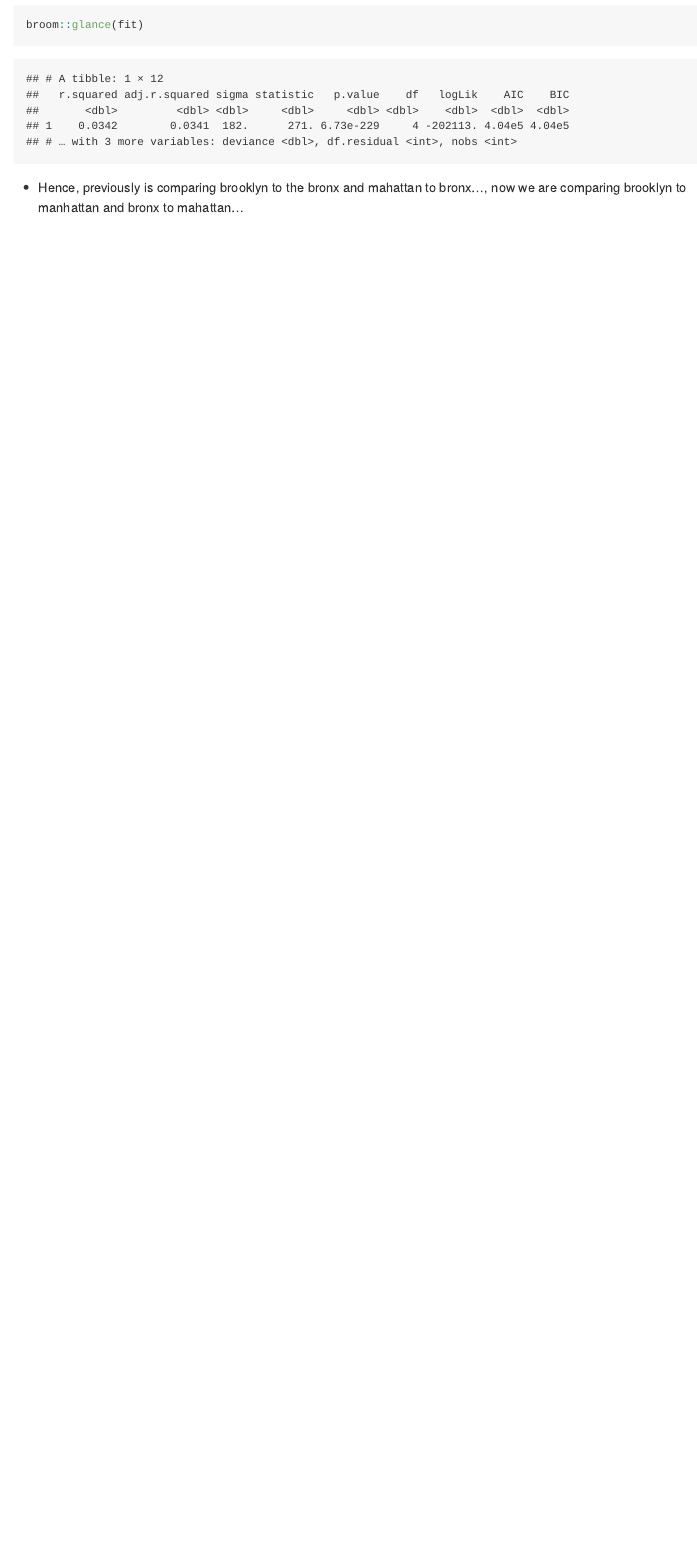
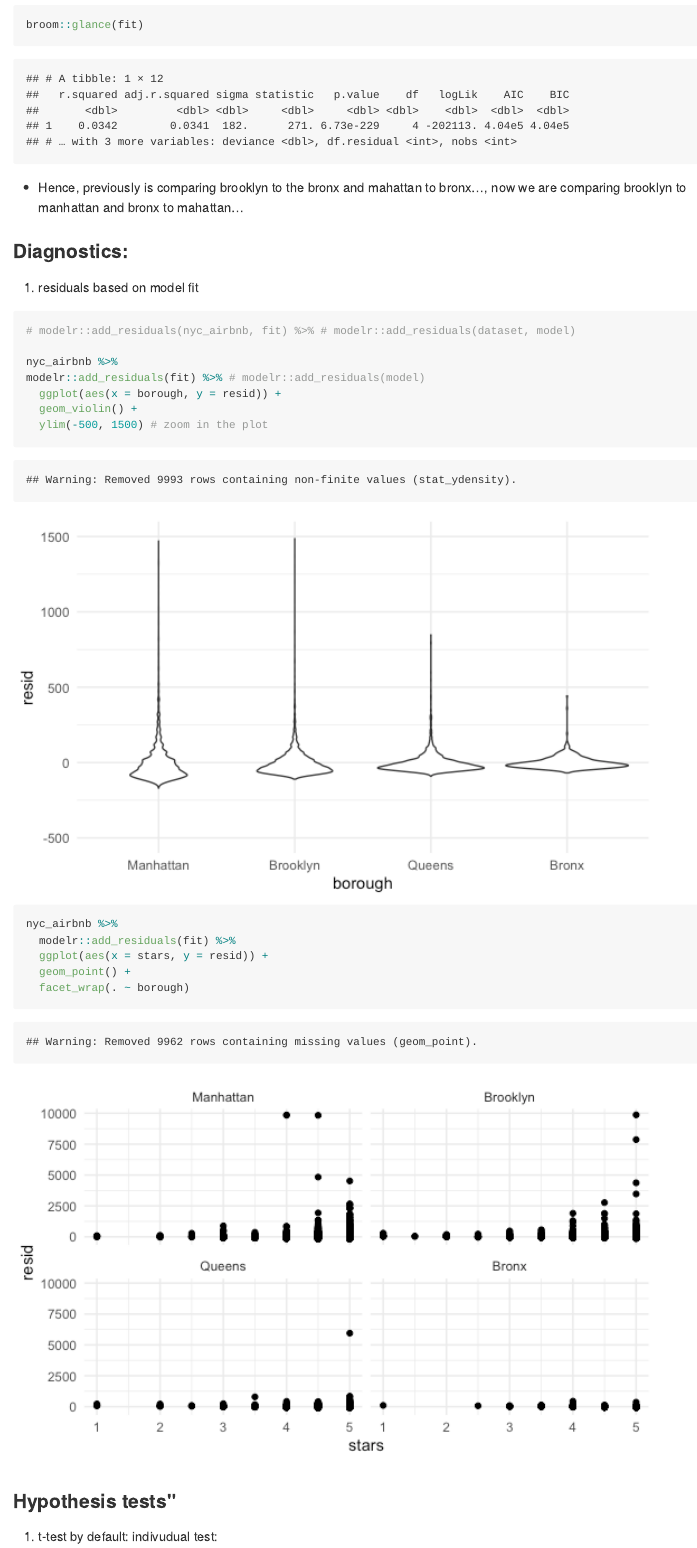
Before and after one commit to yuxuan658/linear_models, an R Markdown document (Linear_models.Rmd): the page in a window 1100 px wide, from 4040 px down. The pictures show the output file Linear_models.md that the author committed with the source, drawn offline in the style of GitHub.

Commit message:
diagnostics and hypothesis

````diff
--- a/Linear_models.Rmd
+++ b/Linear_models.Rmd
@@ -109,3 +109,28 @@ broom::glance(fit)
 ```
 
 - Hence, previously is comparing brooklyn to the bronx and mahattan to bronx..., now we are comparing brooklyn to manhattan and bronx to mahattan...
+
+### Diagnostics:
+
+1. residuals based on model fit
+```{r}
+# modelr::add_residuals(nyc_airbnb, fit) %>% # modelr::add_residuals(dataset, model)
+
+nyc_airbnb %>%
+modelr::add_residuals(fit) %>% # modelr::add_residuals(model)
+  ggplot(aes(x = borough, y = resid)) +
+  geom_violin() +
+  ylim(-500, 1500) # zoom in the plot
+
+
+nyc_airbnb %>%
+  modelr::add_residuals(fit) %>%
+  ggplot(aes(x = stars, y = resid)) +
+  geom_point() +
+  facet_wrap(. ~ borough)
+```
+
+### Hypothesis tests"
+
+1. t-test by default:
+indivudual test:
````
Also changed, not shown: Linear_models.md, Linear_models_files/figure-gfm/unnamed-chunk-9-1.png (added), Linear_models_files/figure-gfm/unnamed-chunk-9-2.png (added), Linear_models.Rmd (14 more changed lines).
